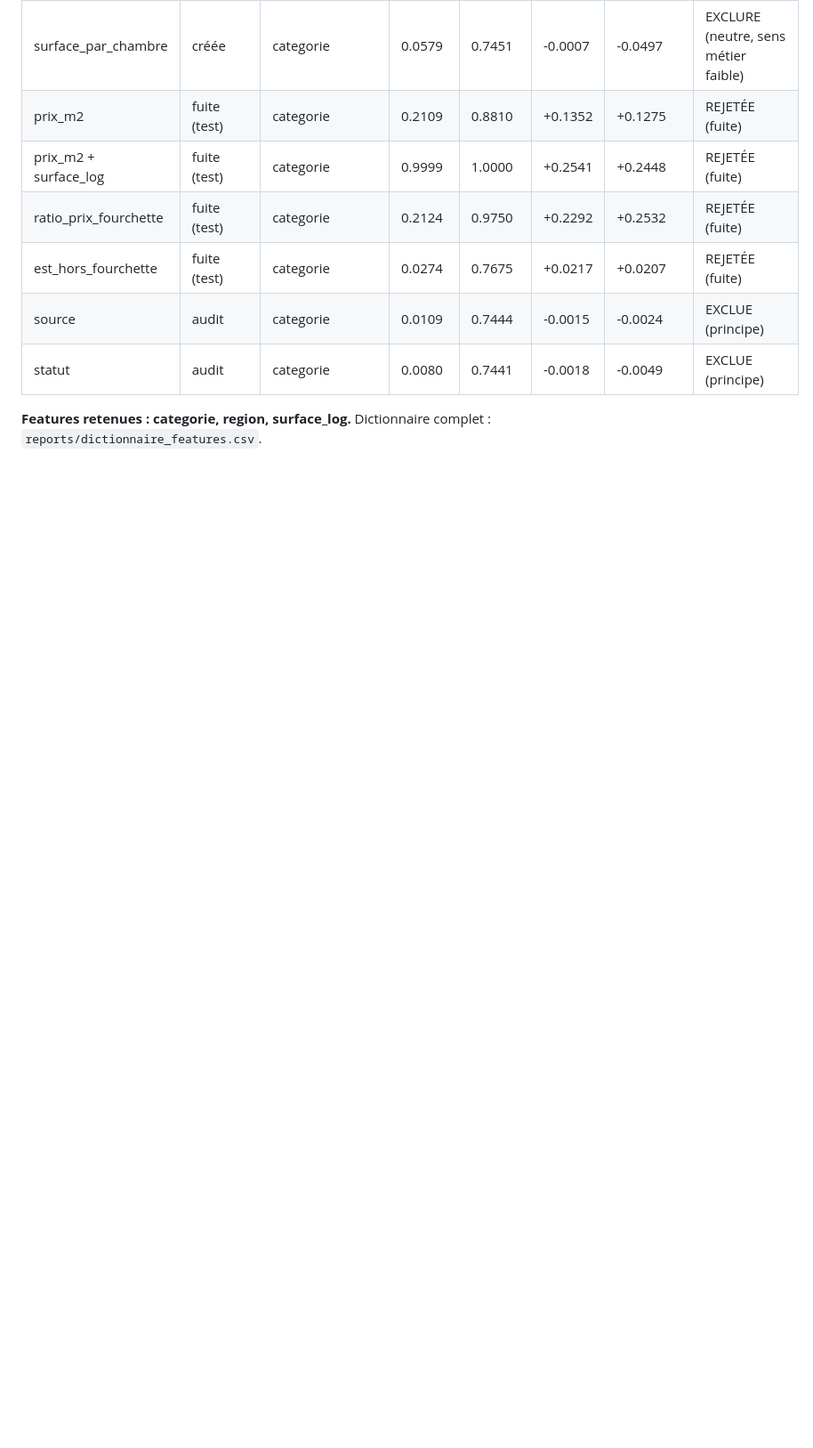
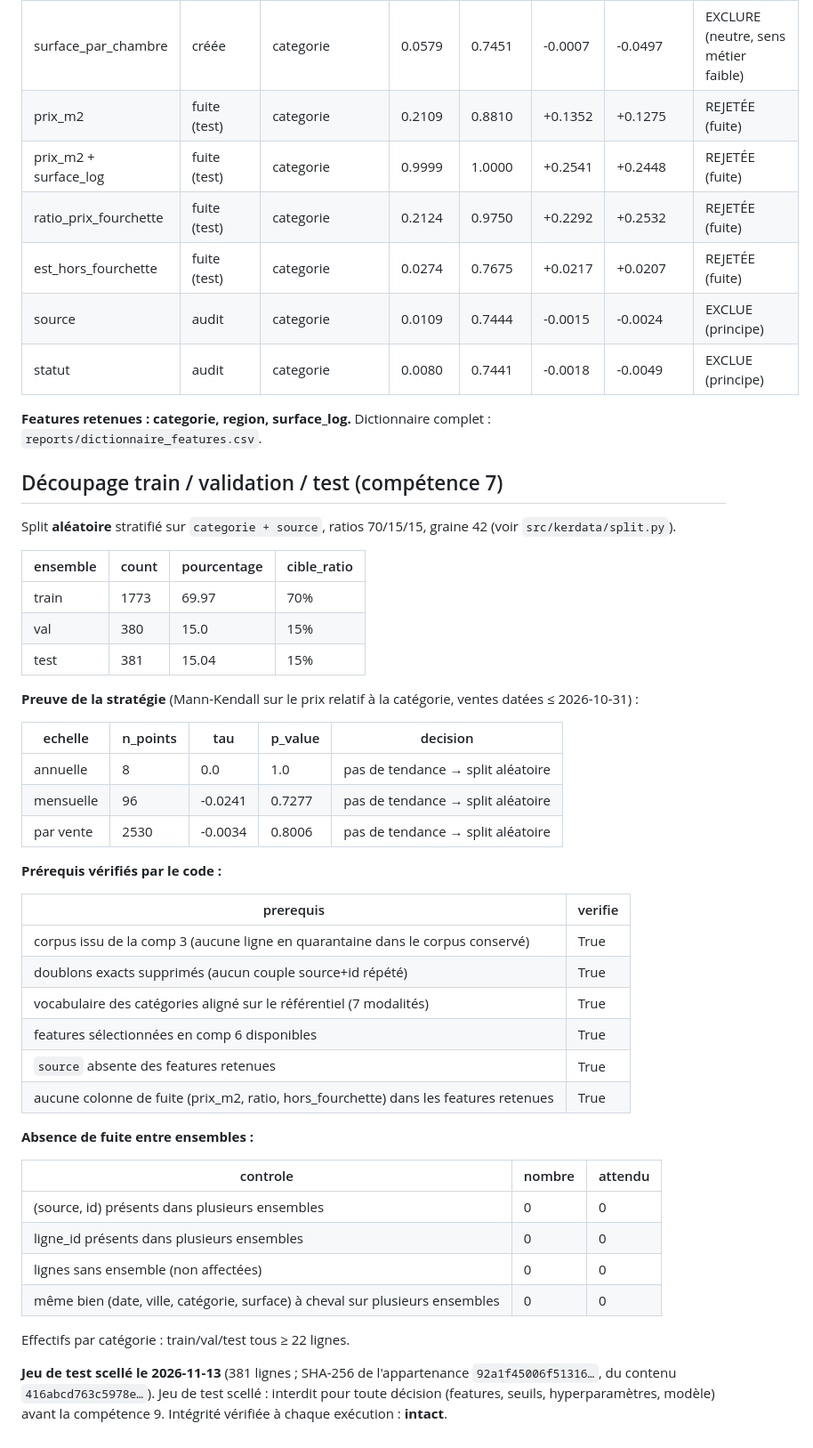
Before and after one commit to rassoul01-byte/kerdata, a Markdown page: sortie/rapport_qualite.md, the part around the change. Shown at 89% size. Drawn GitHub-style; blank space fills up the shorter version.

Commit message:
feat(comp7): preuves du split et scellé du test intégrés au pipeline et au rapport de qualité

```diff
--- a/sortie/rapport_qualite.md
+++ b/sortie/rapport_qualite.md
@@ -247,3 +247,46 @@ Les fuites sont créées volontairement pour constater le mirage : `prix_m2 + su
 | statut | audit | categorie | 0.0080 | 0.7441 | -0.0018 | -0.0049 | EXCLUE (principe) |
 
 **Features retenues : categorie, region, surface_log.** Dictionnaire complet : `reports/dictionnaire_features.csv`.
+
+## Découpage train / validation / test (compétence 7)
+
+Split **aléatoire** stratifié sur `categorie + source`, ratios 70/15/15, graine 42 (voir `src/kerdata/split.py`).
+
+| ensemble | count | pourcentage | cible_ratio |
+|---|---|---|---|
+| train | 1773 | 69.97 | 70% |
+| val | 380 | 15.0 | 15% |
+| test | 381 | 15.04 | 15% |
+
+**Preuve de la stratégie** (Mann-Kendall sur le prix relatif à la catégorie, ventes datées ≤ 2026-10-31) :
+
+| echelle | n_points | tau | p_value | decision |
+|---|---|---|---|---|
+| annuelle | 8 | 0.0 | 1.0 | pas de tendance → split aléatoire |
+| mensuelle | 96 | -0.0241 | 0.7277 | pas de tendance → split aléatoire |
+| par vente | 2530 | -0.0034 | 0.8006 | pas de tendance → split aléatoire |
+
+**Prérequis vérifiés par le code :**
+
+| prerequis | verifie |
+|---|---|
+| corpus issu de la comp 3 (aucune ligne en quarantaine dans le corpus conservé) | True |
+| doublons exacts supprimés (aucun couple source+id répété) | True |
+| vocabulaire des catégories aligné sur le référentiel (7 modalités) | True |
+| features sélectionnées en comp 6 disponibles | True |
+| `source` absente des features retenues | True |
+| aucune colonne de fuite (prix_m2, ratio, hors_fourchette) dans les features retenues | True |
+
+**Absence de fuite entre ensembles :**
+
+| controle | nombre | attendu |
+|---|---|---|
+| (source, id) présents dans plusieurs ensembles | 0 | 0 |
+| ligne_id présents dans plusieurs ensembles | 0 | 0 |
+| lignes sans ensemble (non affectées) | 0 | 0 |
+| même bien (date, ville, catégorie, surface) à cheval sur plusieurs ensembles | 0 | 0 |
+
+Effectifs par catégorie : train/val/test tous ≥ 22 lignes.
+
+**Jeu de test scellé le 2026-11-13** (381 lignes ; SHA-256 de l'appartenance `92a1f45006f51316…`, du contenu `416abcd763c5978e…`).
+Jeu de test scellé : interdit pour toute décision (features, seuils, hyperparamètres, modèle) avant la compétence 9. Intégrité vérifiée à chaque exécution : **intact**.
```
Also changed, not shown: reports/figures/v1_distribution_cible.png, reports/figures/v2_prix_par_categorie.png, reports/figures/v3_simpson_donnees_propres.png, reports/figures/v4_matrice_correlation.png, reports/figures/v5_preuve_nettoyage.png, reports/figures/v6_comparaison_sources.png, 5 other files.
